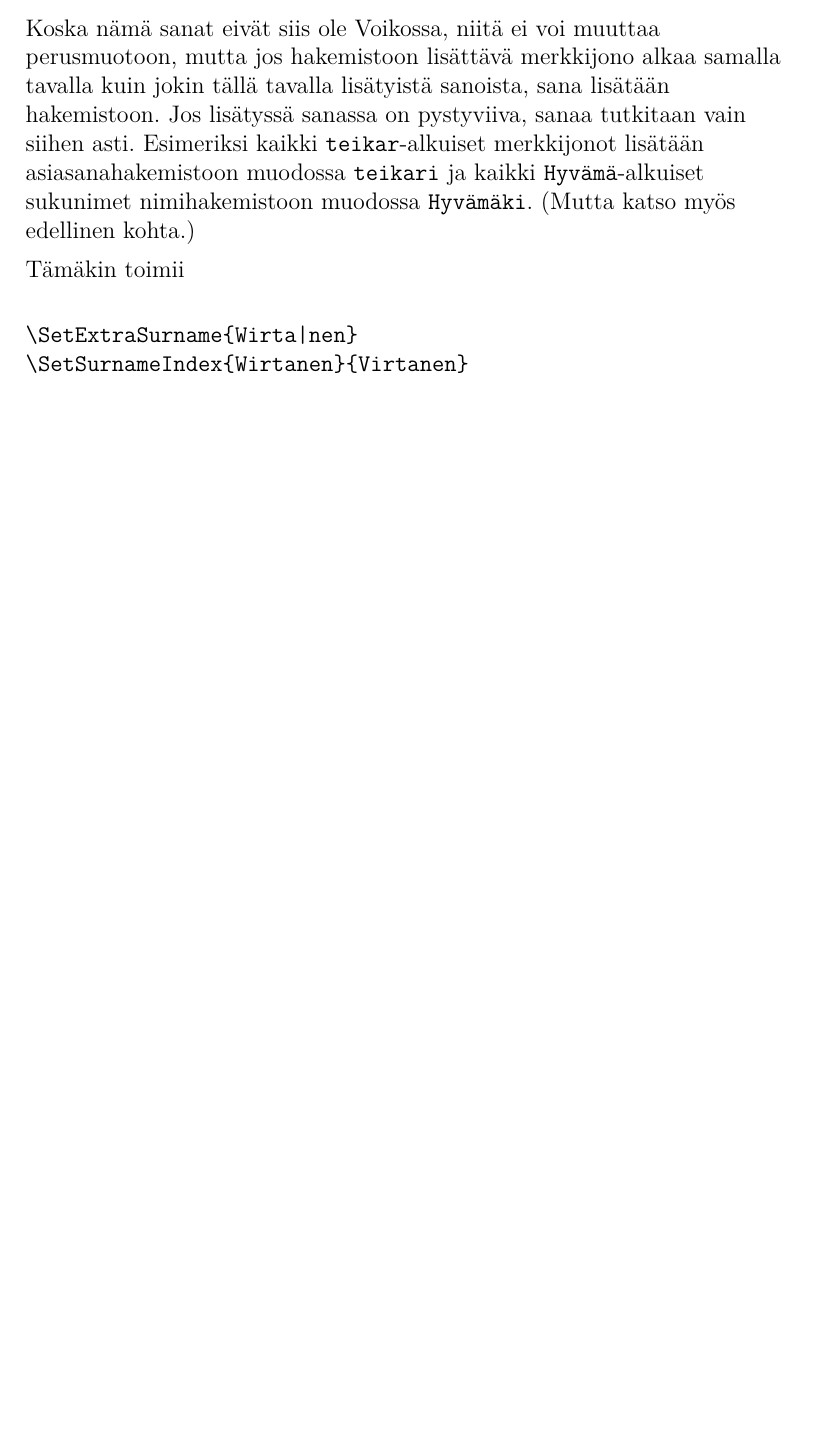
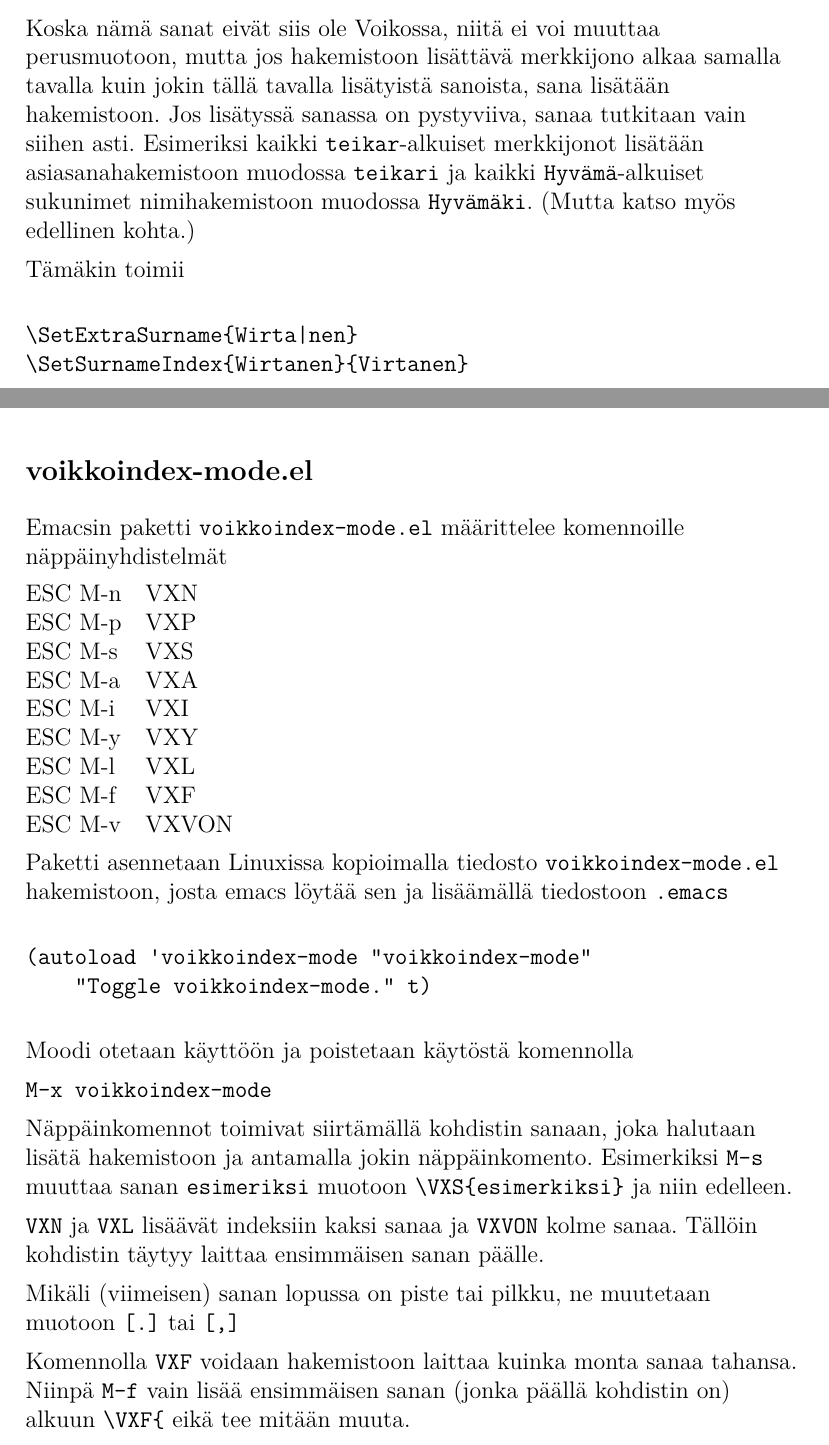
Before and after one commit to ahomansikka/voikkoindex, a LaTeX document (ohje.tex): part of page 7 of 8 before the commit and two parts of pages 7 and 8 of 9 after it, the two joined at a grey line, cut so that both start at the same text, the shorter picture padded with empty space. Compiled offline with LuaLaTeX.

Commit message:
Lisätty voikkoindex-mode.el

```diff
--- a/ohje.tex
+++ b/ohje.tex
@@ -361,6 +361,55 @@
 \end{verbatim}
 
 
+\newpage
+\subsection*{voikkoindex-mode.el}
+
+Emacsin paketti \verb=voikkoindex-mode.el= määrittelee komennoille
+näppäinyhdistelmät
+
+\begin{tabular}{@{}ll}
+ESC M-n & VXN \\
+ESC M-p & VXP \\
+ESC M-s & VXS \\
+ESC M-a & VXA \\
+ESC M-i & VXI \\
+ESC M-y & VXY \\
+ESC M-l & VXL \\
+ESC M-f & VXF \\
+ESC M-v & VXVON
+\end{tabular}
+
+Paketti asennetaan Linuxissa kopioimalla tiedosto
+\verb=voikkoindex-mode.el= hakemistoon, josta emacs löytää sen ja
+lisäämällä tiedostoon \verb=.emacs=
+
+\begin{verbatim}
+(autoload 'voikkoindex-mode "voikkoindex-mode"
+    "Toggle voikkoindex-mode." t)
+\end{verbatim}
+
+Moodi otetaan käyttöön ja poistetaan käytöstä komennolla
+
+\verb=M-x voikkoindex-mode=
+
+Näppäinkomennot toimivat siirtämällä kohdistin sanaan, joka halutaan
+lisätä hakemistoon ja antamalla jokin näppäinkomento. Esimerkiksi
+\verb=M-s= muuttaa sanan \verb=esimeriksi= muotoon
+\verb=\VXS{esimerkiksi}= ja niin edelleen.
+
+\verb=VXN= ja \verb=VXL= lisäävät indeksiin kaksi sanaa ja
+\verb=VXVON= kolme sanaa. Tällöin kohdistin täytyy laittaa ensimmäisen
+sanan päälle.
+
+Mikäli (viimeisen) sanan lopussa on piste tai pilkku, ne muutetaan muotoon
+\verb=[.]= tai \verb=[,]=
+
+Komennolla \verb=VXF= voidaan hakemistoon laittaa kuinka monta sanaa
+tahansa. Niinpä \verb=M-f= vain lisää ensimmäisen sanan (jonka päällä
+kohdistin on) alkuun \verb=\VXF{= eikä tee mitään muuta.
+
+
+\newpage
 \subsection*{Mitä tarvitaan ja mistä ne saa?}
 
 \begin{itemize}
```
Also changed, not shown: README.md, ohje.pdf, 1 other file.
